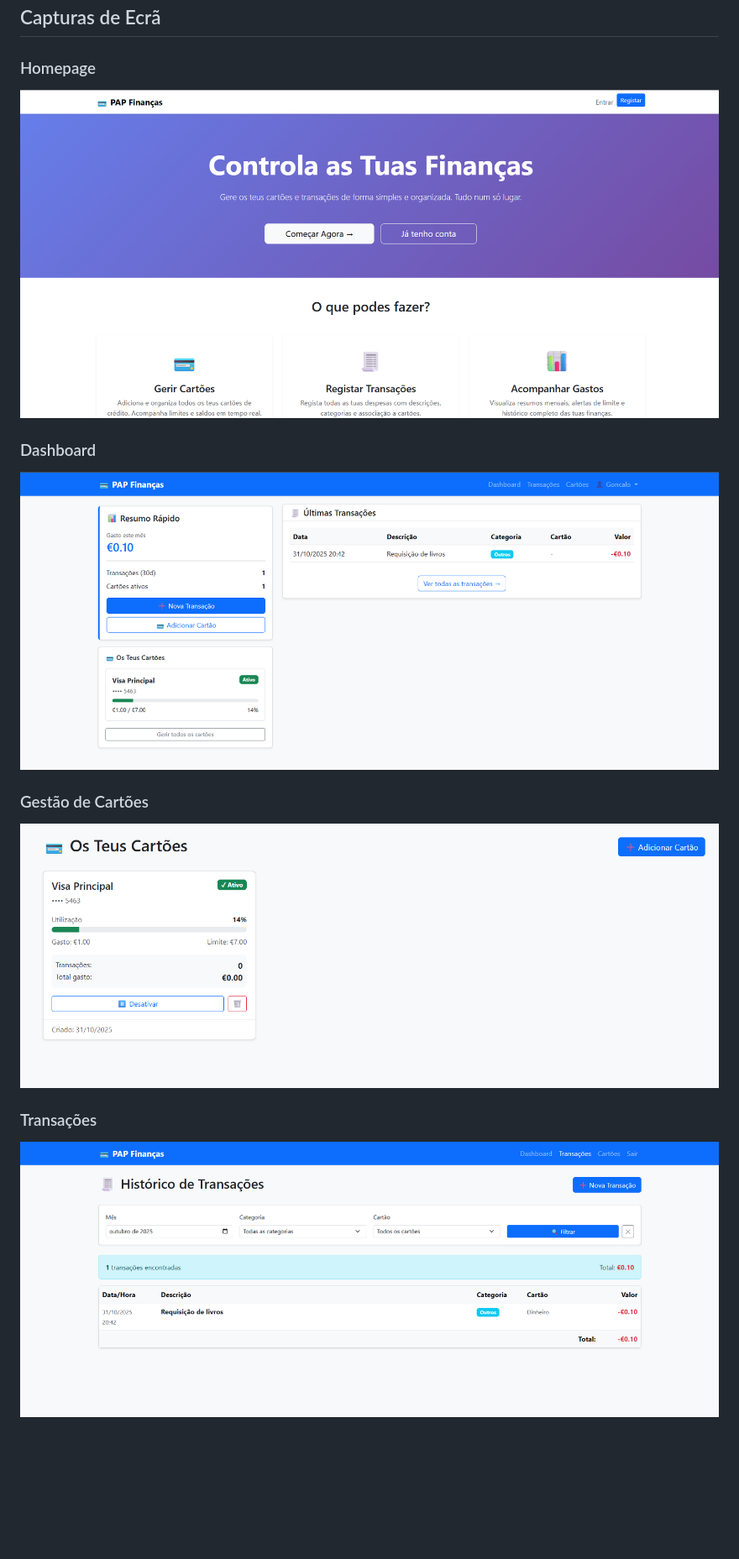
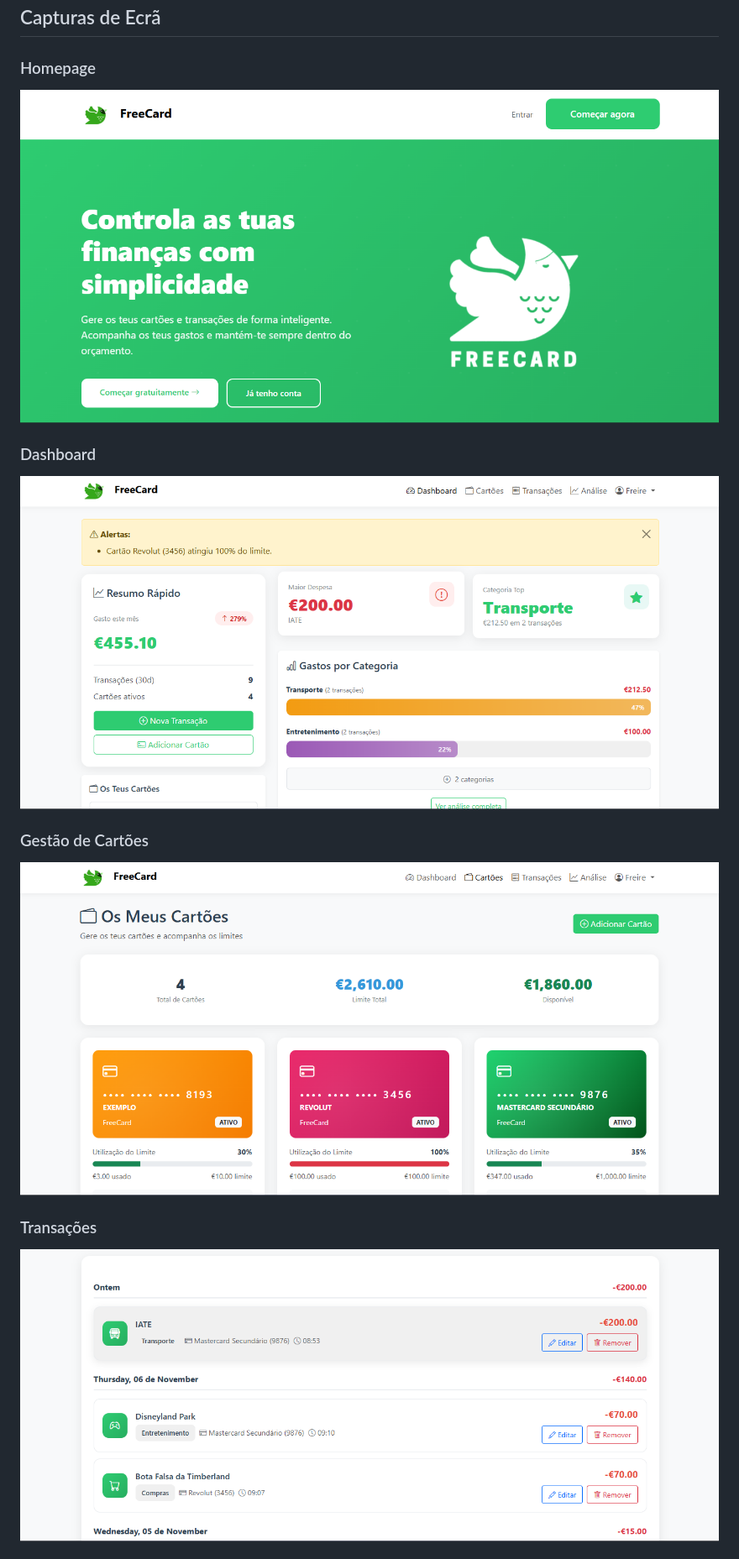
Before and after one commit to diogofreire-dev/Projeto-PAP2, a Markdown page: README.md, the part around the change printed below. Shown: that part at 84% size. GitHub-like rendering; pictures changed too: imgs/cards.png, imgs/dashboard.png, imgs/home.png (deleted); blank space fills up the shorter version.

Commit message:
Adicionei as imagens recentes do site no README.

```diff
--- a/README.md
+++ b/README.md
@@ -102,7 +102,7 @@ FreeCard/
 ## Capturas de Ecrã
 
 ### Homepage
-![Homepage](imgs/home.png)
+![Homepage](imgs/homepage.png)
 
 ### Dashboard
 ![Dashboard](imgs/dashboard.png)
```
Also changed, not shown: other parts of README.md (+3 -0 lines), imgs/analytics.png (added), 1 other file.
